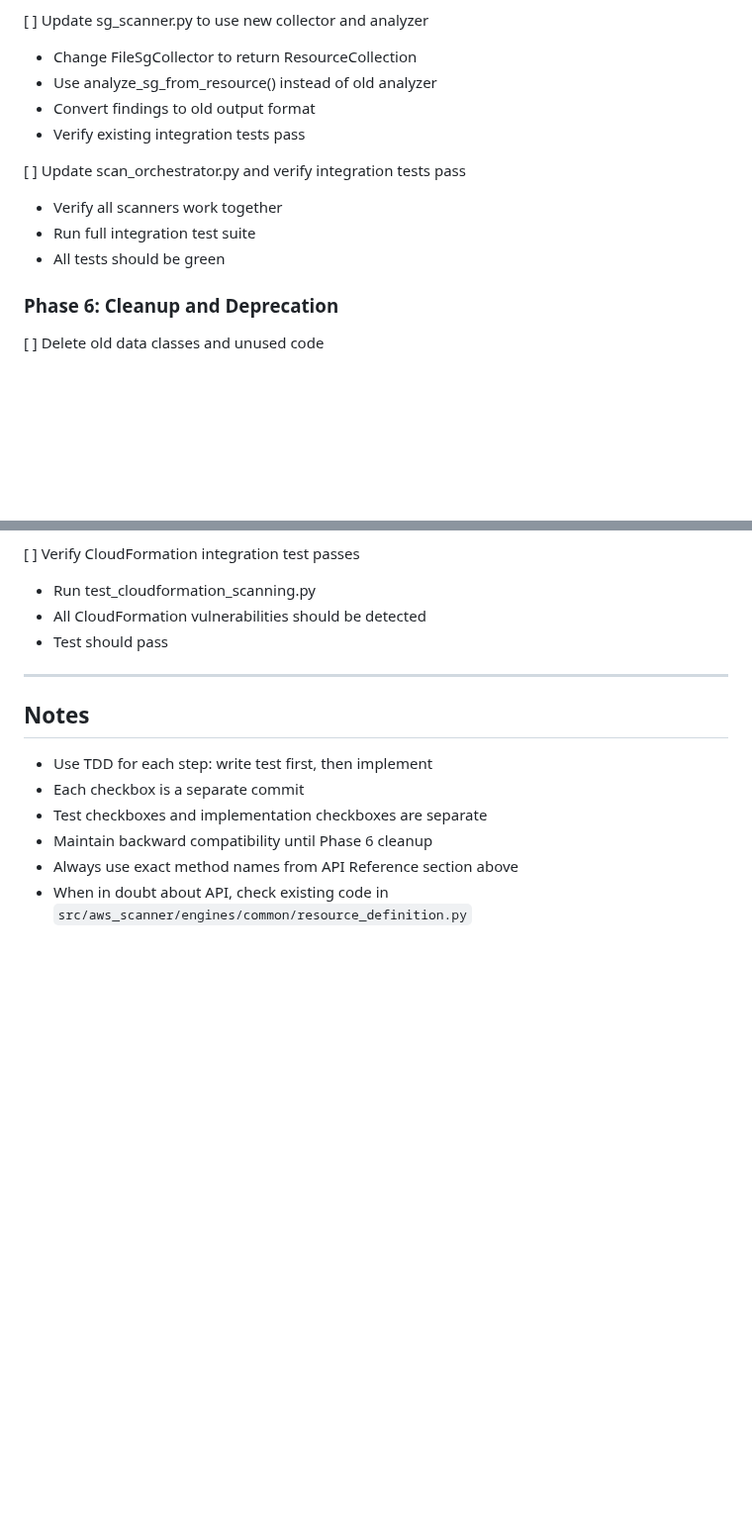
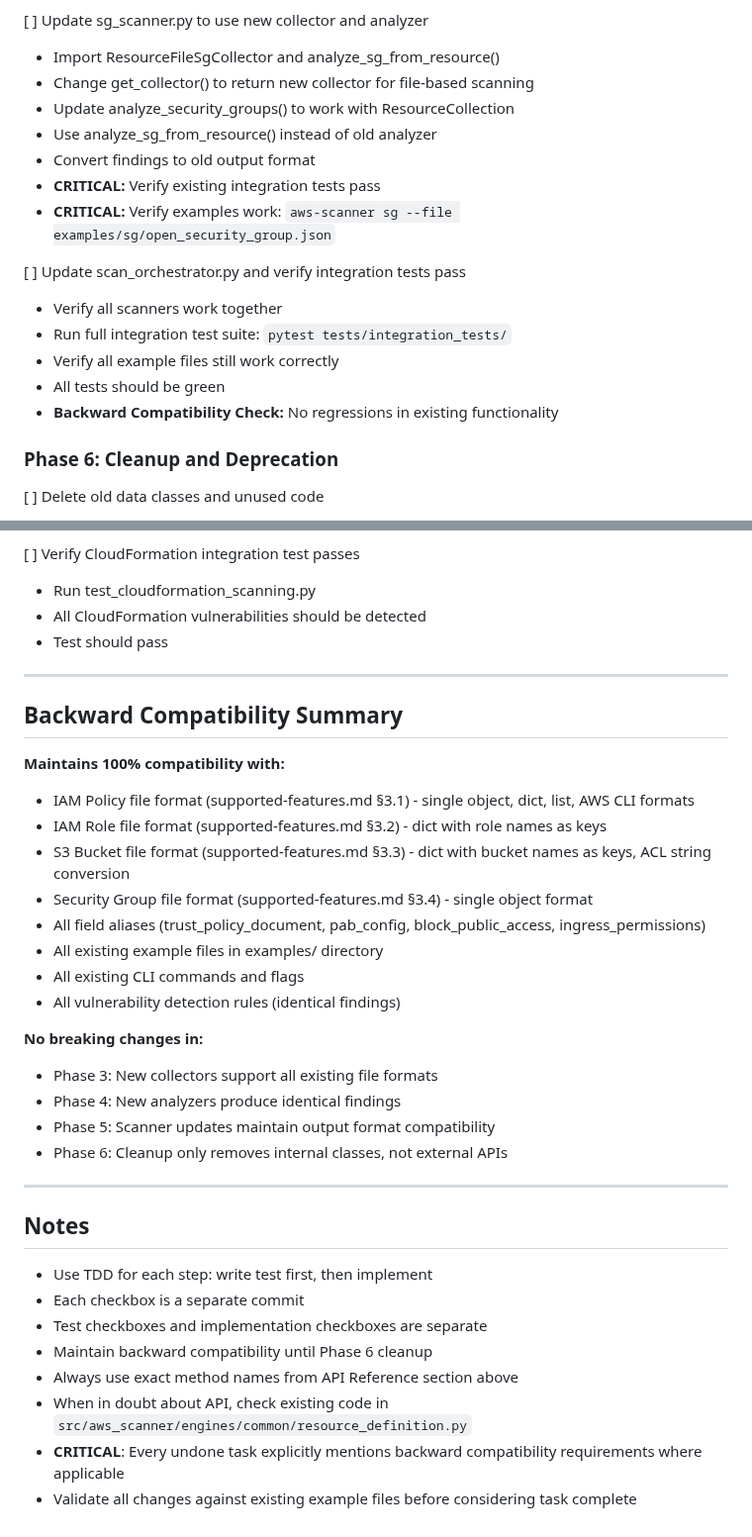
Before and after one commit to msinitcyn/cssm, a Markdown page: specs/01-cloudformation-support/01-feature-definition.md, 2 parts joined by grey strips. Shown at 99% size. Drawn GitHub-style; blank space fills up the shorter version.

```diff
--- a/specs/01-cloudformation-support/01-feature-definition.md
+++ b/specs/01-cloudformation-support/01-feature-definition.md
@@ -273,14 +299,19 @@ cssm --cloudformation dir:templates/ --output report.json
 
 [ ] Update sg_scanner.py to use new collector and analyzer
-  - Change FileSgCollector to return ResourceCollection
+  - Import ResourceFileSgCollector and analyze_sg_from_resource()
+  - Change get_collector() to return new collector for file-based scanning
+  - Update analyze_security_groups() to work with ResourceCollection
   - Use analyze_sg_from_resource() instead of old analyzer
   - Convert findings to old output format
-  - Verify existing integration tests pass
+  - **CRITICAL:** Verify existing integration tests pass
+  - **CRITICAL:** Verify examples work: `aws-scanner sg --file examples/sg/open_security_group.json`
 
 [ ] Update scan_orchestrator.py and verify integration tests pass
   - Verify all scanners work together
-  - Run full integration test suite
+  - Run full integration test suite: `pytest tests/integration_tests/`
+  - Verify all example files still work correctly
   - All tests should be green
+  - **Backward Compatibility Check:** No regressions in existing functionality
 
 ### Phase 6: Cleanup and Deprecation
 
@@ -316,6 +347,26 @@ cssm --cloudformation dir:templates/ --output report.json
 
 ---
 
+## Backward Compatibility Summary
+
+**Maintains 100% compatibility with:**
+- IAM Policy file format (supported-features.md §3.1) - single object, dict, list, AWS CLI formats
+- IAM Role file format (supported-features.md §3.2) - dict with role names as keys
+- S3 Bucket file format (supported-features.md §3.3) - dict with bucket names as keys, ACL string conversion
+- Security Group file format (supported-features.md §3.4) - single object format
+- All field aliases (trust_policy_document, pab_config, block_public_access, ingress_permissions)
+- All existing example files in examples/ directory
+- All existing CLI commands and flags
+- All vulnerability detection rules (identical findings)
+
+**No breaking changes in:**
+- Phase 3: New collectors support all existing file formats
+- Phase 4: New analyzers produce identical findings
+- Phase 5: Scanner updates maintain output format compatibility
+- Phase 6: Cleanup only removes internal classes, not external APIs
+
+---
+
 ## Notes
 
 - Use TDD for each step: write test first, then implement
@@ -324,3 +375,5 @@ cssm --cloudformation dir:templates/ --output report.json
 - Maintain backward compatibility until Phase 6 cleanup
 - Always use exact method names from API Reference section above
 - When in doubt about API, check existing code in `src/aws_scanner/engines/common/resource_definition.py`
+- **CRITICAL**: Every undone task explicitly mentions backward compatibility requirements where applicable
+- Validate all changes against existing example files before considering task complete
```
Also changed, not shown: other parts of specs/01-cloudformation-support/01-feature-definition.md (+44 -18 lines).
